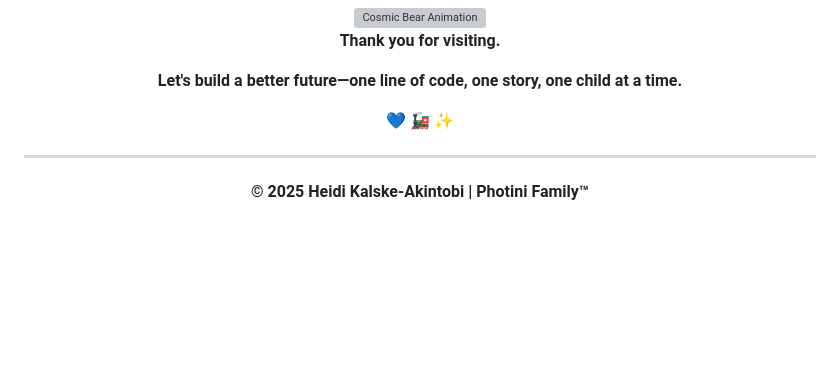
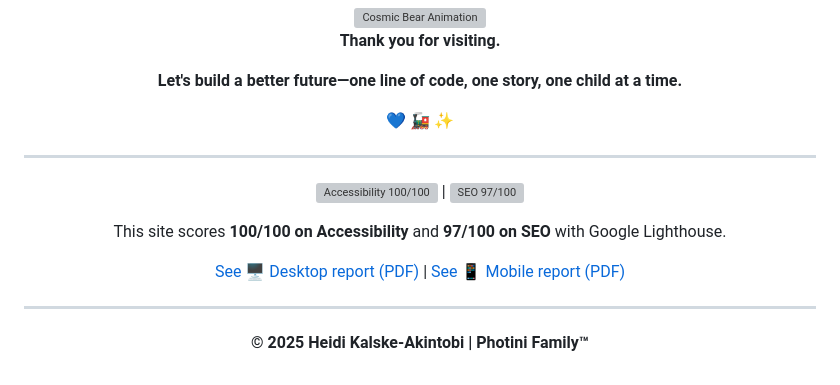
Before and after one commit to Hidikoo/Hidikoo, a Markdown page: README.md, the part around the change. GitHub-like rendering; blank space fills up the shorter version; grey boxes are pictures that could not be loaded.

```diff
--- a/README.md
+++ b/README.md
@@ -241,6 +241,14 @@ Design:      AI-generated visuals • Gemini 2.5 Flash • Sora 1 • Higgsfield
 
 ---
 
+![Accessibility 100/100](https://img.shields.io/badge/Accessibility-100%2F100-green) &#124; ![SEO 97/100](https://img.shields.io/badge/SEO-97%2F100-brightgreen)
+
+This site scores **100/100 on Accessibility** and **97/100 on SEO** with Google Lighthouse.
+
+[See 🖥️ Desktop report (PDF)](./docs/Google-Lighthouse-SEO-Accessibility_PersonalSite_Desktop-2025-10-24.pdf) &#124; [See 📱 Mobile report (PDF)](./docs/Google-Lighthouse-SEO-Accessibility_PersonalSite_Mobile-2025-10-24.pdf)
+
+---
+
 **© 2025 Heidi Kalske-Akintobi | Photini Family™**
 
 </div>
```
